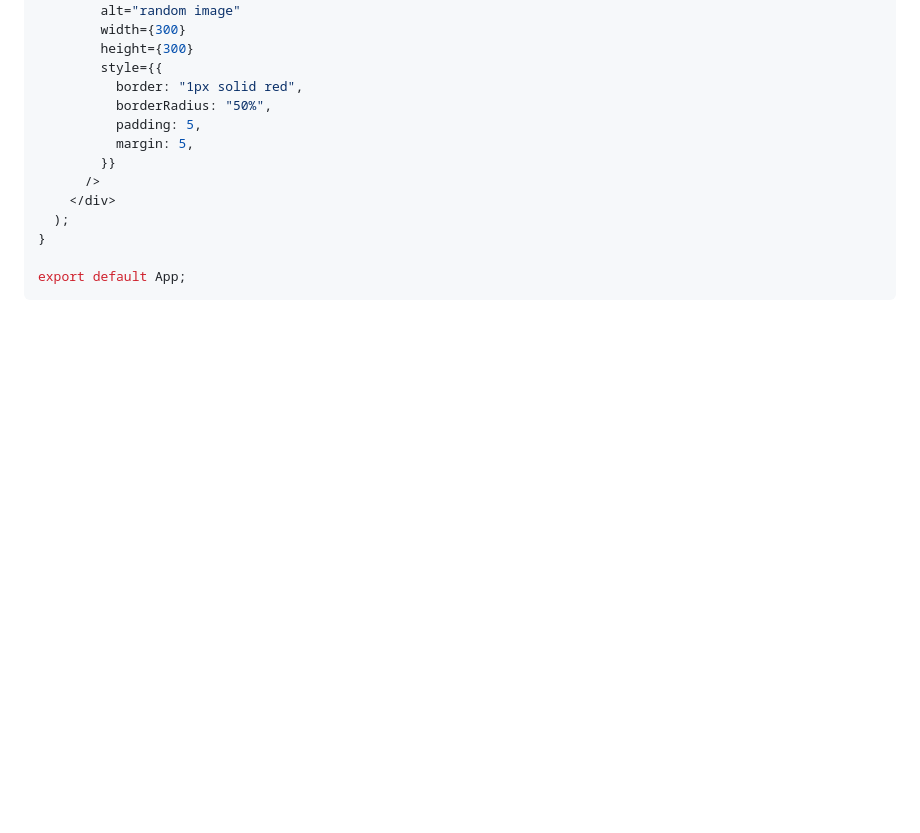
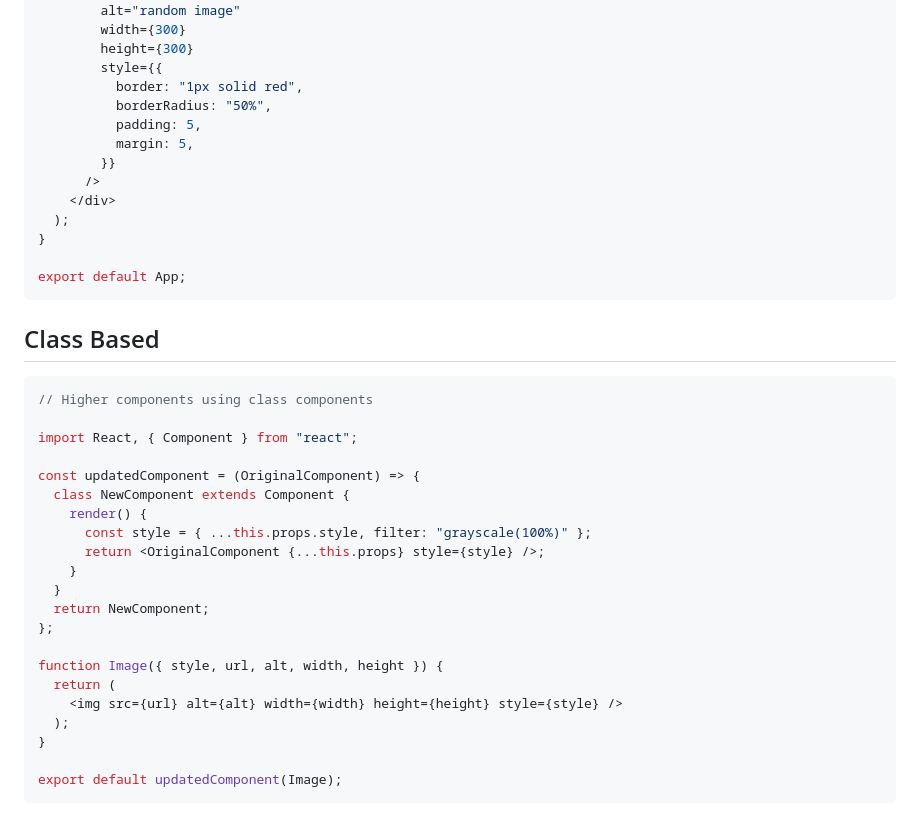
Before and after one commit to SajjadAli54/reactjs, a Markdown page: Lecture 07/README.md, the part around the change. Rendered like a GitHub page; blank space fills up the shorter version.

````diff
--- a/Lecture 07/README.md
+++ b/Lecture 07/README.md
@@ -390,3 +390,29 @@ function App() {
 
 export default App;
 ```
+
+## Class Based
+
+```jsx
+// Higher components using class components
+
+import React, { Component } from "react";
+
+const updatedComponent = (OriginalComponent) => {
+  class NewComponent extends Component {
+    render() {
+      const style = { ...this.props.style, filter: "grayscale(100%)" };
+      return <OriginalComponent {...this.props} style={style} />;
+    }
+  }
+  return NewComponent;
+};
+
+function Image({ style, url, alt, width, height }) {
+  return (
+    <img src={url} alt={alt} width={width} height={height} style={style} />
+  );
+}
+
+export default updatedComponent(Image);
+```
````
